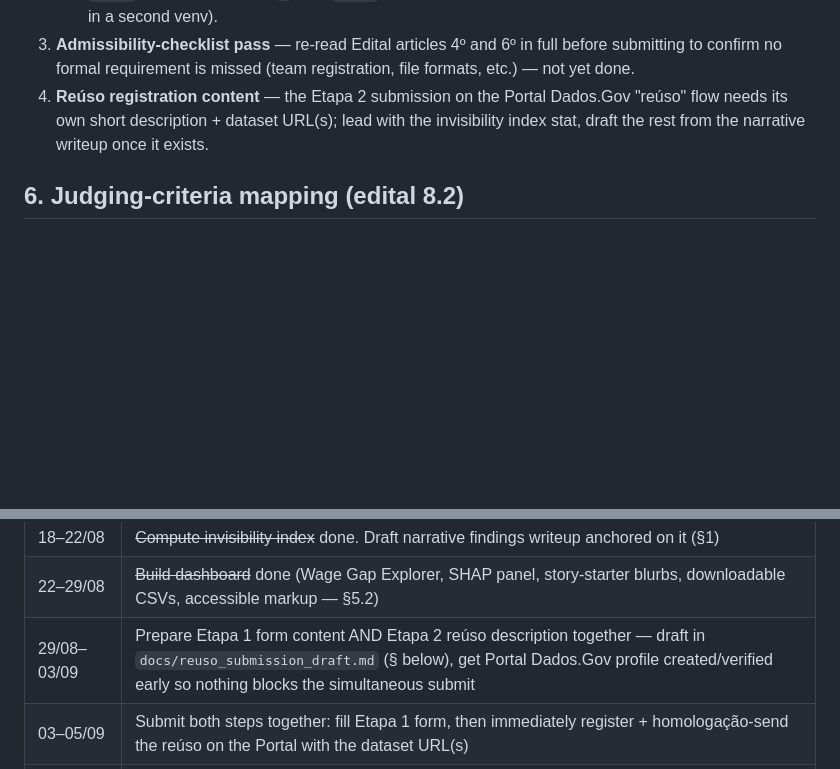
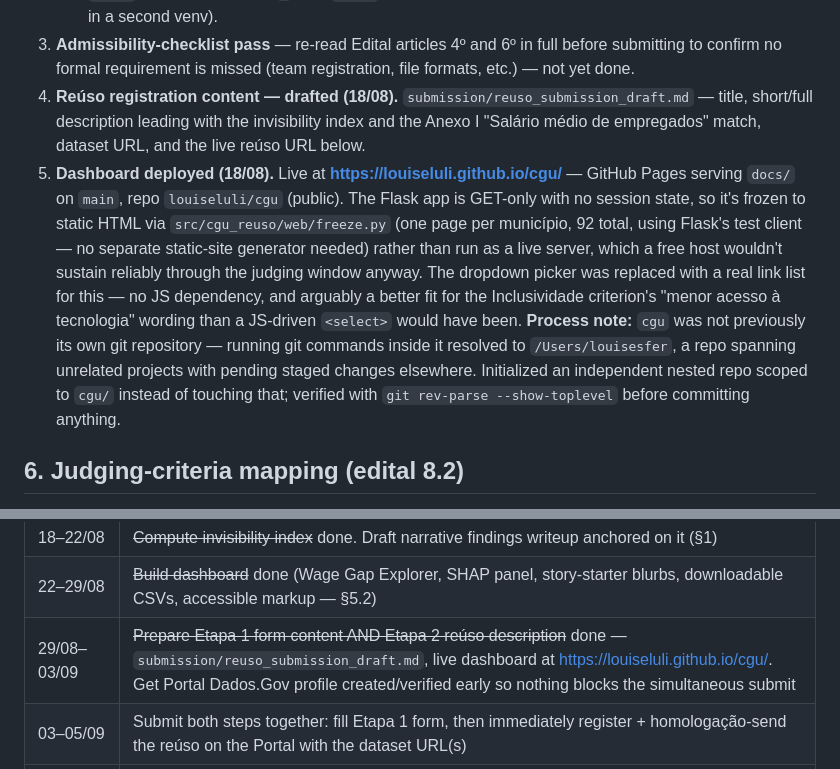
Before and after one commit to louiseluli/cgu, a Markdown page: PLAN.md, 2 parts joined by grey strips. Drawn GitHub-style; blank space fills up the shorter version.

```diff
--- a/PLAN.md
+++ b/PLAN.md
@@ -169,10 +169,25 @@ to build now.
 3. **Admissibility-checklist pass** — re-read Edital articles 4º and 6º in full
    before submitting to confirm no formal requirement is missed (team registration,
    file formats, etc.) — not yet done.
-4. **Reúso registration content** — the Etapa 2 submission on the Portal
-   Dados.Gov "reúso" flow needs its own short description + dataset URL(s); lead
-   with the invisibility index stat, draft the rest from the narrative writeup
-   once it exists.
+4. **Reúso registration content — drafted (18/08).** `submission/reuso_submission_draft.md`
+   — title, short/full description leading with the invisibility index and the
+   Anexo I "Salário médio de empregados" match, dataset URL, and the live
+   reúso URL below.
+5. **Dashboard deployed (18/08).** Live at **https://louiseluli.github.io/cgu/**
+   — GitHub Pages serving `docs/` on `main`, repo `louiseluli/cgu` (public).
+   The Flask app is GET-only with no session state, so it's frozen to static
+   HTML via `src/cgu_reuso/web/freeze.py` (one page per município, 92 total,
+   using Flask's test client — no separate static-site generator needed) rather
+   than run as a live server, which a free host wouldn't sustain reliably
+   through the judging window anyway. The dropdown picker was replaced with a
+   real link list for this — no JS dependency, and arguably a better fit for
+   the Inclusividade criterion's "menor acesso à tecnologia" wording than a
+   JS-driven `<select>` would have been.
+   **Process note:** `cgu` was not previously its own git repository — running
+   git commands inside it resolved to `/Users/louisesfer`, a repo spanning
+   unrelated projects with pending staged changes elsewhere. Initialized an
+   independent nested repo scoped to `cgu/` instead of touching that; verified
+   with `git rev-parse --show-toplevel` before committing anything.
 
 ## 6. Judging-criteria mapping (edital 8.2)
 
@@ -207,7 +222,7 @@ task with its own week.
 |---|---|
 | 18–22/08 | ~~Compute invisibility index~~ done. Draft narrative findings writeup anchored on it (§1) |
 | 22–29/08 | ~~Build dashboard~~ done (Wage Gap Explorer, SHAP panel, story-starter blurbs, downloadable CSVs, accessible markup — §5.2) |
-| 29/08–03/09 | Prepare Etapa 1 form content AND Etapa 2 reúso description together — draft in `docs/reuso_submission_draft.md` (§ below), get Portal Dados.Gov profile created/verified early so nothing blocks the simultaneous submit |
+| 29/08–03/09 | ~~Prepare Etapa 1 form content AND Etapa 2 reúso description~~ done — `submission/reuso_submission_draft.md`, live dashboard at https://louiseluli.github.io/cgu/. Get Portal Dados.Gov profile created/verified early so nothing blocks the simultaneous submit |
 | 03–05/09 | Submit both steps together: fill Etapa 1 form, then immediately register + homologação-send the reúso on the Portal with the dataset URL(s) |
 | 05–11/09 | Buffer: confirm homologação email received, fix any admissibility gaps, re-verify the 2nd edition's actual PDF once reachable (§8) |
 
```
Also changed, not shown: submission/reuso_submission_draft.md (added, +96 -0 lines).
